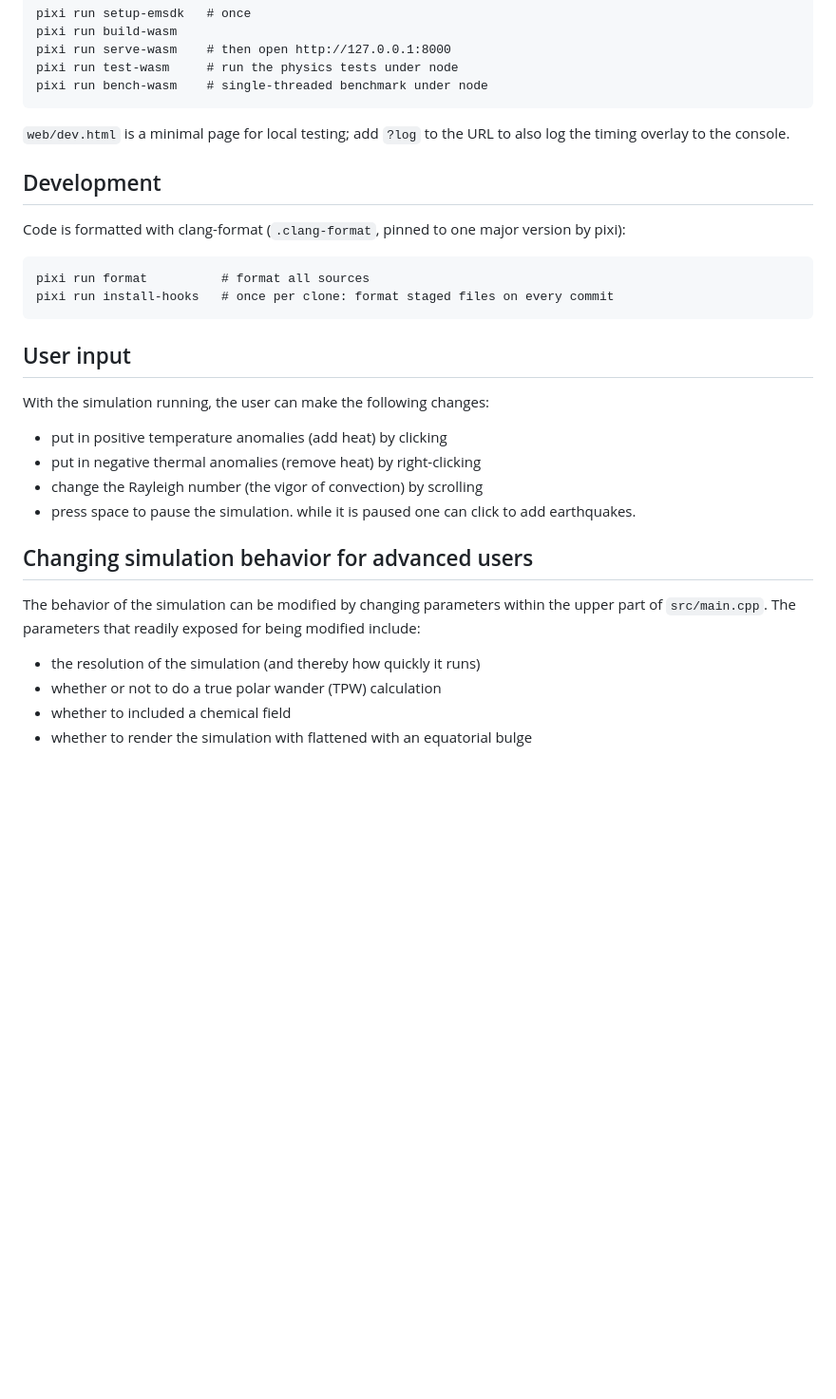
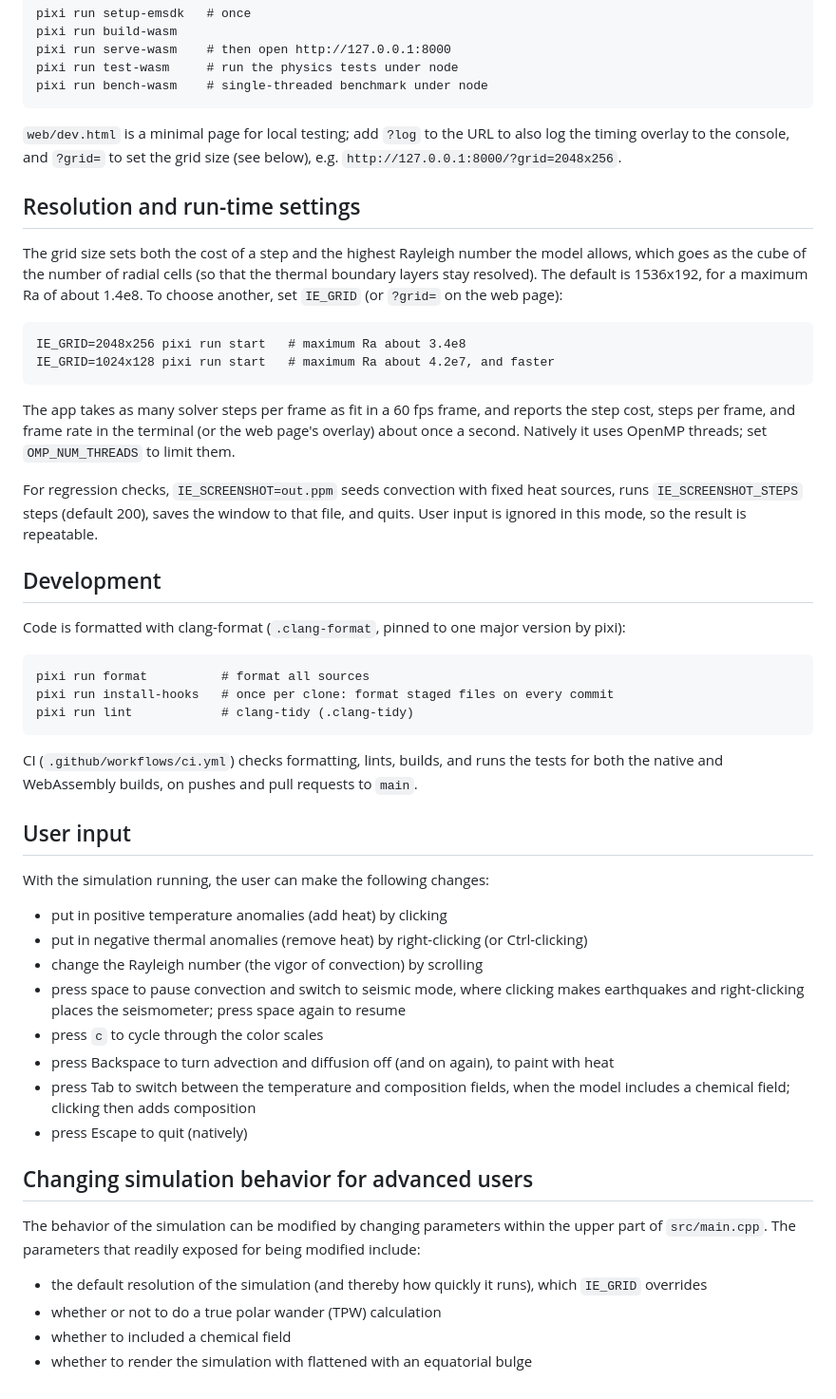
Before and after one commit to ian-r-rose/interactive_earth, a Markdown page: README.md, the part around one of its changes. Shown at 95% size. GitHub-like rendering; blank space fills up the shorter version.

Commit message:
Cleanup readme

````diff
--- a/README.md
+++ b/README.md
@@ -52,7 +52,28 @@ pixi run bench-wasm    # single-threaded benchmark under node
 ```
 
 `web/dev.html` is a minimal page for local testing; add `?log` to the URL to also
-log the timing overlay to the console.
+log the timing overlay to the console, and `?grid=` to set the grid size (see below),
+e.g. `http://127.0.0.1:8000/?grid=2048x256`.
+
+## Resolution and run-time settings
+
+The grid size sets both the cost of a step and the highest Rayleigh number the model
+allows, which goes as the cube of the number of radial cells (so that the thermal
+boundary layers stay resolved). The default is 1536x192, for a maximum Ra of about 1.4e8.
+To choose another, set `IE_GRID` (or `?grid=` on the web page):
+
+```
+IE_GRID=2048x256 pixi run start   # maximum Ra about 3.4e8
+IE_GRID=1024x128 pixi run start   # maximum Ra about 4.2e7, and faster
+```
+
+The app takes as many solver steps per frame as fit in a 60 fps frame, and reports the
+step cost, steps per frame, and frame rate in the terminal (or the web page's overlay)
+about once a second. Natively it uses OpenMP threads; set `OMP_NUM_THREADS` to limit them.
+
+For regression checks, `IE_SCREENSHOT=out.ppm` seeds convection with fixed heat sources,
+runs `IE_SCREENSHOT_STEPS` steps (default 200), saves the window to that file, and quits.
+User input is ignored in this mode, so the result is repeatable.
 
 ## Development
 
@@ -61,18 +82,29 @@ Code is formatted with clang-format (`.clang-format`, pinned to one major versio
 ```
 pixi run format          # format all sources
 pixi run install-hooks   # once per clone: format staged files on every commit
+pixi run lint            # clang-tidy (.clang-tidy)
 ```
+
+CI (`.github/workflows/ci.yml`) checks formatting, lints, builds, and runs the tests for
+both the native and WebAssembly builds, on pushes and pull requests to `main`.
 
 ## User input
 With the simulation running, the user can make the following changes:
 - put in positive temperature anomalies (add heat) by clicking
-- put in negative thermal anomalies (remove heat) by right-clicking
+- put in negative thermal anomalies (remove heat) by right-clicking (or Ctrl-clicking)
 - change the Rayleigh number (the vigor of convection) by scrolling
-- press space to pause the simulation. while it is paused one can click to add earthquakes.
+- press space to pause convection and switch to seismic mode, where clicking makes
+  earthquakes and right-clicking places the seismometer; press space again to resume
+- press `c` to cycle through the color scales
+- press Backspace to turn advection and diffusion off (and on again), to paint with heat
+- press Tab to switch between the temperature and composition fields, when the model
+  includes a chemical field; clicking then adds composition
+- press Escape to quit (natively)
 
 ## Changing simulation behavior for advanced users
 The behavior of the simulation can be modified by changing parameters within the upper part of `src/main.cpp`. The parameters that readily exposed for being modified include:
-- the resolution of the simulation (and thereby how quickly it runs)
+- the default resolution of the simulation (and thereby how quickly it runs), which
+  `IE_GRID` overrides
 - whether or not to do a true polar wander (TPW) calculation
 - whether to included a chemical field
 - whether to render the simulation with flattened with an equatorial bulge
````
Also changed, not shown: other parts of README.md (+1 -1 lines).
